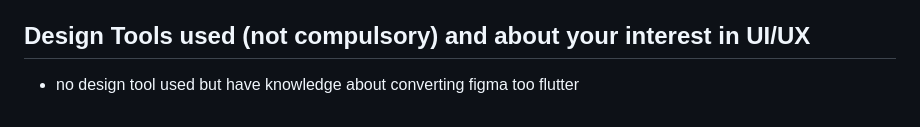
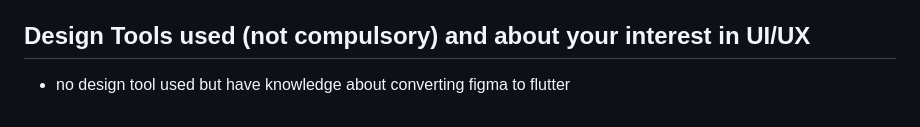
Before and after one commit to AMANREVANKAR/IRIS_2022_AMANREV_221IT007, a Markdown page: README.md, the part around the change. Rendered like a GitHub page.

```diff
--- a/README.md
+++ b/README.md
@@ -67,4 +67,4 @@ This project is basically a app which is designed to revolutionize mess system
 
 ## Design Tools used (not compulsory) and about your interest in UI/UX
 
-- no design tool used but have knowledge about converting figma too flutter
+- no design tool used but have knowledge about converting figma to flutter
```
